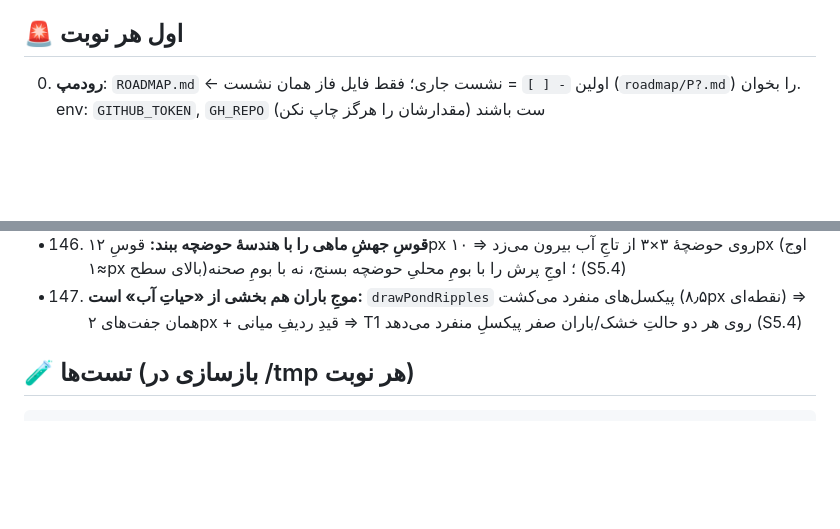
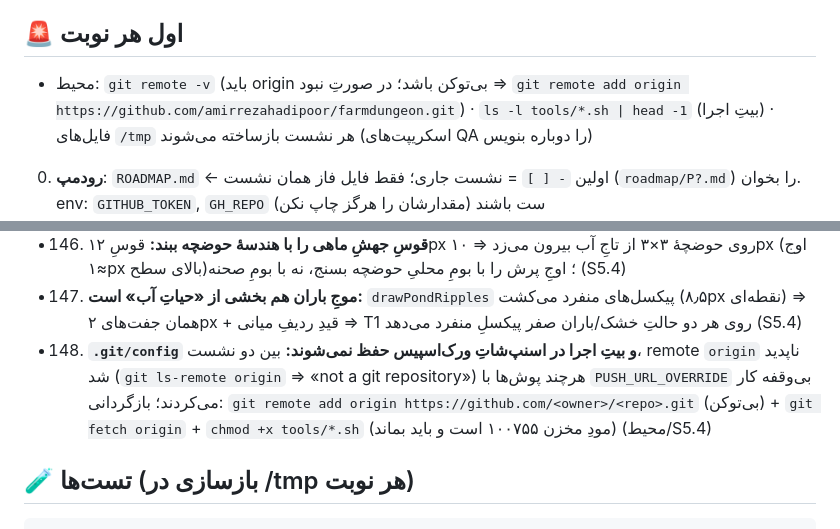
Before and after one commit to amirrezahadipoor/farmdungeon, a Markdown page: MEMORY.md, 2 parts joined by grey strips. Rendered like a GitHub page; blank space fills up the shorter version.

Commit message:
chore(memory): env checklist + lesson 148 (origin/exec-bit)

````diff
--- a/MEMORY.md
+++ b/MEMORY.md
@@ -5,6 +5,7 @@
 > **رودمپ فعال: `ROADMAP.md` (۵۹ نشست، ۹ فاز) — اول §«🗺 رودمپ آرت v2» همین فایل را بخوان.**
 
 ## 🚨 اول هر نوبت
+- محیط: `git remote -v` (باید origin بی‌توکن باشد؛ در صورتِ نبود ⇒ `git remote add origin https://github.com/amirrezahadipoor/farmdungeon.git`) · `ls -l tools/*.sh | head -1` (بیتِ اجرا) · فایل‌های `/tmp` هر نشست بازساخته می‌شوند (اسکریپت‌های QA را دوباره بنویس)
 0. **رودمپ**: `ROADMAP.md` ← اولین `- [ ]` = نشست جاری؛ فقط فایل فاز همان نشست (`roadmap/P?.md`) را بخوان. env: `GITHUB_TOKEN`, `GH_REPO` ست باشند (مقدارشان را هرگز چاپ نکن)
 1. سرور: `curl -s -o /dev/null -w "%{http_code}" http://localhost:8080/game.html` — اگر 000: `start_process` با `cd /home/user/farm-dungeon && node serve.mjs`
 2. /tmp پاک شده — بازسازی: `bash tools/setup_tests.sh` (idempotent؛ فقط اگر /tmp/realtest نبود نصب می‌کند)
@@ -294,6 +295,7 @@ farm-dungeon/   (کل ورک‌اسپیس ۲٫۵MB — بیرون فقط uploads
 - 145. **آلفا در کلیدِ رنگِ تست، مقایسه را کور می‌کند:** `rp('leaf',4).join(',')` = «42,85,21,255» ولی پیکسلِ نوشته‌شده «42,85,21» است ⇒ کلیدِ رنگ همیشه سه‌کانالی (`r,g,b`) ساخته شود وگرنه تستِ رنگ/شکل کاذب FAIL می‌دهد (S5.4)
 - 146. **قوسِ جهشِ ماهی را با هندسهٔ حوضچه ببند:** قوسِ ۱۲px روی حوضچهٔ ۳×۳ از تاجِ آب بیرون می‌زد ⇒ ۱۰px (اوج ≈۱px بالای سطح)؛ اوجِ پرش را با بومِ محلیِ حوضچه بسنج، نه با بومِ صحنه (S5.4)
 - 147. **موجِ باران هم بخشی از «حیاتِ آب» است:** `drawPondRipples` پیکسل‌های منفرد می‌کشت (۸٫۵px نقطه‌ای) ⇒ همان جفت‌های ۲px + قیدِ ردیفِ میانی ⇒ T1 روی هر دو حالتِ خشک/باران صفر پیکسلِ منفرد می‌دهد (S5.4)
+- 148. **`.git/config` و بیتِ اجرا در اسنپ‌شاتِ ورک‌اسپیس حفظ نمی‌شوند:** بین دو نشست، remote `origin` ناپدید شد (`git ls-remote origin` ⇒ «not a git repository») هرچند پوش‌ها با `PUSH_URL_OVERRIDE` بی‌وقفه کار می‌کردند؛ بازگردانی: `git remote add origin https://github.com/<owner>/<repo>.git` (بی‌توکن) + `git fetch origin` + `chmod +x tools/*.sh` (مودِ مخزن ۱۰۰۷۵۵ است و باید بماند) (محیط/S5.4)
 
 ## 🧪 تست‌ها (بازسازی در /tmp هر نوبت)
 ```bash
````
